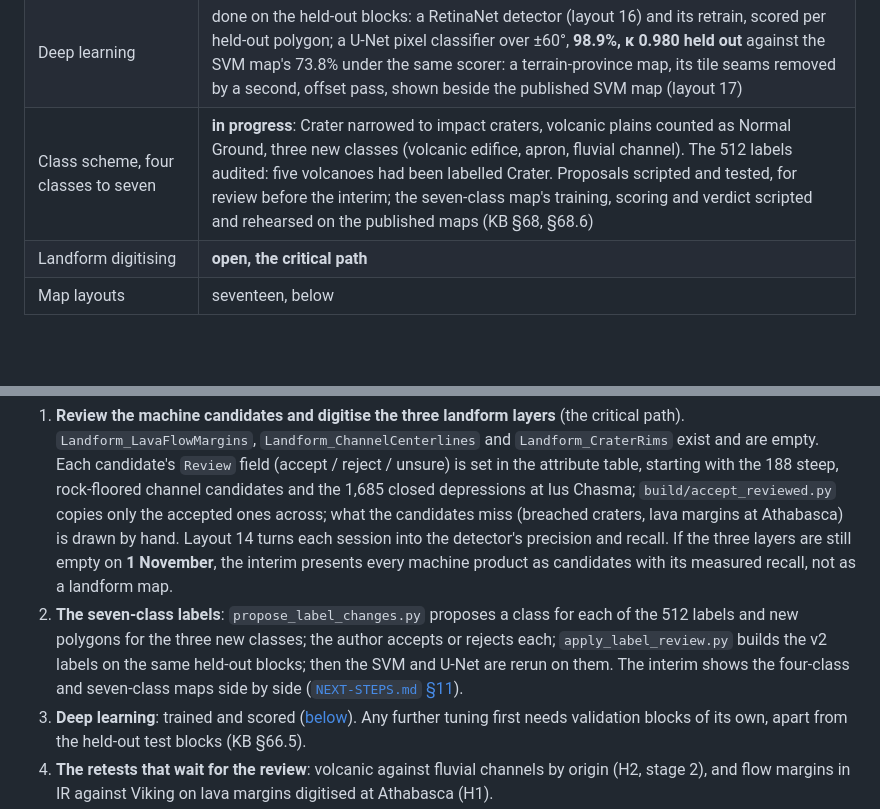
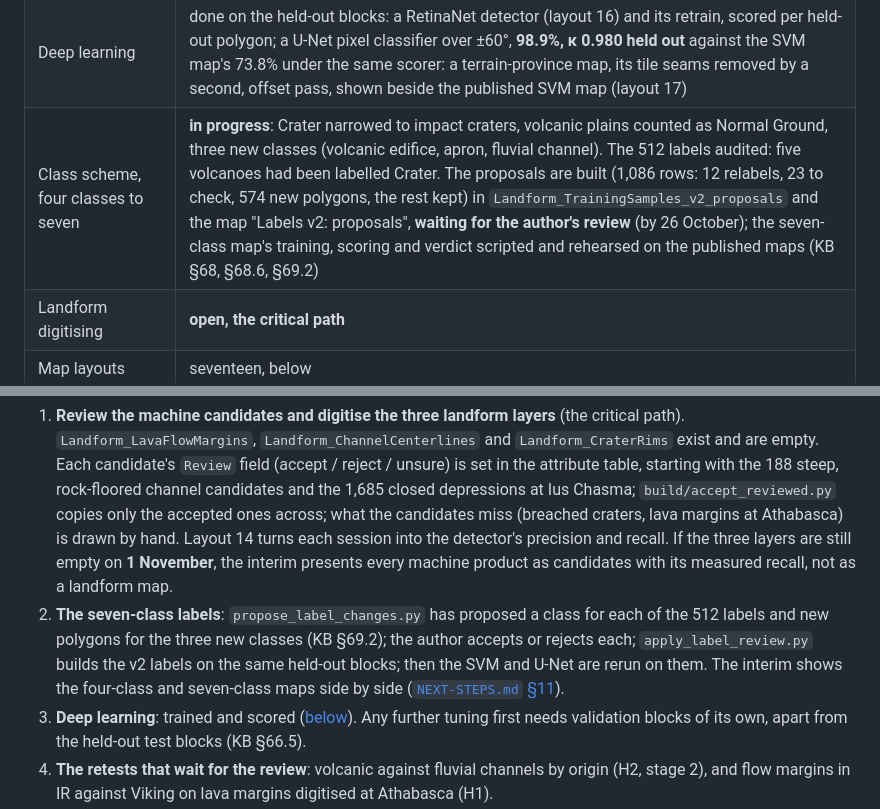
Before and after one commit to loggger101/Mars_Terrestrial_GlobalMosaic_GIS-Data, a Markdown page: README.md, 2 parts joined by grey strips. Rendered like a GitHub page; blank space fills up the shorter version.

Commit message:
README: where it stands on 2026-10-24, the label proposals built and waiting for review (KB §69.2)

```diff
--- a/README.md
+++ b/README.md
@@ -36,7 +36,7 @@ The interim report and presentation are due **mid-November 2026** and the final
 | Supervised classification | done at ±60° on the 512 hand-drawn labels, scored on held-out 15° blocks; **published as the 200 m map with an 11 × 11 (2.2 km) majority filter, 73.8%, κ 0.58** |
 | Channel and crater candidates | done at ±60°: 465,354 closed depressions ≥ 1 km and 969,822 channel segments, checked against the Robbins catalogue; in both type areas; 5,144 basins ≥ 20 km |
 | Deep learning | done on the held-out blocks: a RetinaNet detector (layout 16) and its retrain, scored per held-out polygon; a U-Net pixel classifier over ±60°, **98.9%, κ 0.980 held out** against the SVM map's 73.8% under the same scorer: a terrain-province map, its tile seams removed by a second, offset pass, shown beside the published SVM map (layout 17) |
-| Class scheme, four classes to seven | **in progress**: Crater narrowed to impact craters, volcanic plains counted as Normal Ground, three new classes (volcanic edifice, apron, fluvial channel). The 512 labels audited: five volcanoes had been labelled Crater. Proposals scripted and tested, for review before the interim; the seven-class map's training, scoring and verdict scripted and rehearsed on the published maps (KB §68, §68.6) |
+| Class scheme, four classes to seven | **in progress**: Crater narrowed to impact craters, volcanic plains counted as Normal Ground, three new classes (volcanic edifice, apron, fluvial channel). The 512 labels audited: five volcanoes had been labelled Crater. The proposals are built (1,086 rows: 12 relabels, 23 to check, 574 new polygons, the rest kept) in `Landform_TrainingSamples_v2_proposals` and the map "Labels v2: proposals", **waiting for the author's review** (by 26 October); the seven-class map's training, scoring and verdict scripted and rehearsed on the published maps (KB §68, §68.6, §69.2) |
 | Landform digitising | **open, the critical path** |
 | Map layouts | seventeen, below |
 
@@ -45,7 +45,7 @@ The interim report and presentation are due **mid-November 2026** and the final
 The full list, with who does what, is the "Resume here" section of [`NEXT-STEPS.md`](Mars%20Remote%20Sensing%20Project/NEXT-STEPS.md); open questions are numbered in the [knowledge base, §11](Mars%20Remote%20Sensing%20Project/PROJECT-KNOWLEDGE.md#11-open-questions).
 
 1. **Review the machine candidates and digitise the three landform layers** (the critical path). `Landform_LavaFlowMargins`, `Landform_ChannelCenterlines` and `Landform_CraterRims` exist and are empty. Each candidate's `Review` field (accept / reject / unsure) is set in the attribute table, starting with the 188 steep, rock-floored channel candidates and the 1,685 closed depressions at Ius Chasma; `build/accept_reviewed.py` copies only the accepted ones across; what the candidates miss (breached craters, lava margins at Athabasca) is drawn by hand. Layout 14 turns each session into the detector's precision and recall. If the three layers are still empty on **1 November**, the interim presents every machine product as candidates with its measured recall, not as a landform map.
-2. **The seven-class labels**: `propose_label_changes.py` proposes a class for each of the 512 labels and new polygons for the three new classes; the author accepts or rejects each; `apply_label_review.py` builds the v2 labels on the same held-out blocks; then the SVM and U-Net are rerun on them. The interim shows the four-class and seven-class maps side by side ([`NEXT-STEPS.md` §11](Mars%20Remote%20Sensing%20Project/NEXT-STEPS.md#11-the-class-revision-d17-before-the-interim)).
+2. **The seven-class labels**: `propose_label_changes.py` has proposed a class for each of the 512 labels and new polygons for the three new classes (KB §69.2); the author accepts or rejects each; `apply_label_review.py` builds the v2 labels on the same held-out blocks; then the SVM and U-Net are rerun on them. The interim shows the four-class and seven-class maps side by side ([`NEXT-STEPS.md` §11](Mars%20Remote%20Sensing%20Project/NEXT-STEPS.md#11-the-class-revision-d17-before-the-interim)).
 3. **Deep learning**: trained and scored ([below](#deep-learning-x5)). Any further tuning first needs validation blocks of its own, apart from the held-out test blocks (KB §66.5).
 4. **The retests that wait for the review**: volcanic against fluvial channels by origin (H2, stage 2), and flow margins in IR against Viking on lava margins digitised at Athabasca (H1).
 5. **The interim and the final report and presentation**, from the layouts and the results below.
```
Also changed, not shown: other parts of README.md (+1 -1 lines).
